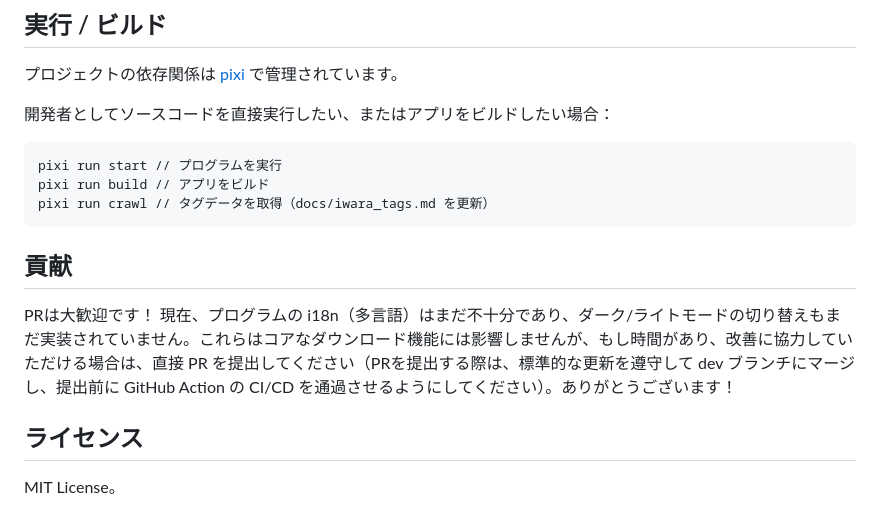
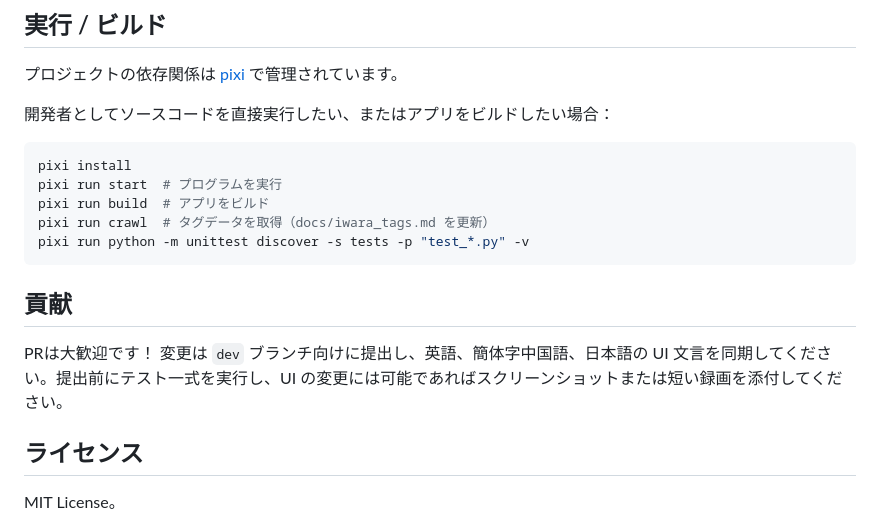
Before and after one commit to Moeary/IwaraTool, a Markdown page: readme_ja.md, the part around one of its changes. Rendered like a GitHub page.

````diff
--- a/readme_ja.md
+++ b/readme_ja.md
@@ -56,15 +78,17 @@ https://api.iwara.tv/videos?tags=2d&sort=date
 開発者としてソースコードを直接実行したい、またはアプリをビルドしたい場合：
 
 ```shell
-pixi run start // プログラムを実行
-pixi run build // アプリをビルド
-pixi run crawl // タグデータを取得（docs/iwara_tags.md を更新）
+pixi install
+pixi run start  # プログラムを実行
+pixi run build  # アプリをビルド
+pixi run crawl  # タグデータを取得（docs/iwara_tags.md を更新）
+pixi run python -m unittest discover -s tests -p "test_*.py" -v
 ```
 
 ## 貢献
 
 PRは大歓迎です！
-現在、プログラムの i18n（多言語）はまだ不十分であり、ダーク/ライトモードの切り替えもまだ実装されていません。これらはコアなダウンロード機能には影響しませんが、もし時間があり、改善に協力していただける場合は、直接 PR を提出してください（PRを提出する際は、標準的な更新を遵守して dev ブランチにマージし、提出前に GitHub Action の CI/CD を通過させるようにしてください）。ありがとうございます！
+変更は `dev` ブランチ向けに提出し、英語、簡体字中国語、日本語の UI 文言を同期してください。提出前にテスト一式を実行し、UI の変更には可能であればスクリーンショットまたは短い録画を添付してください。
 
 ## ライセンス
 
````
Also changed, not shown: other parts of readme_ja.md (+26 -4 lines), readme.md (+32 -8 lines), readme_zh.md (+27 -9 lines), docs/iwaratool_demo_v0.6.gif (added), docs/panel_view/iwaratool_download_panel.jpg (added), docs/panel_view/iwaratool_history_panel.jpg (added), docs/panel_view/iwaratool_rule_panel.jpg (added), docs/panel_view/iwaratool_settings_panel.jpg (added), docs/panel_view/iwaratool_subscription_panel.jpg (added).
